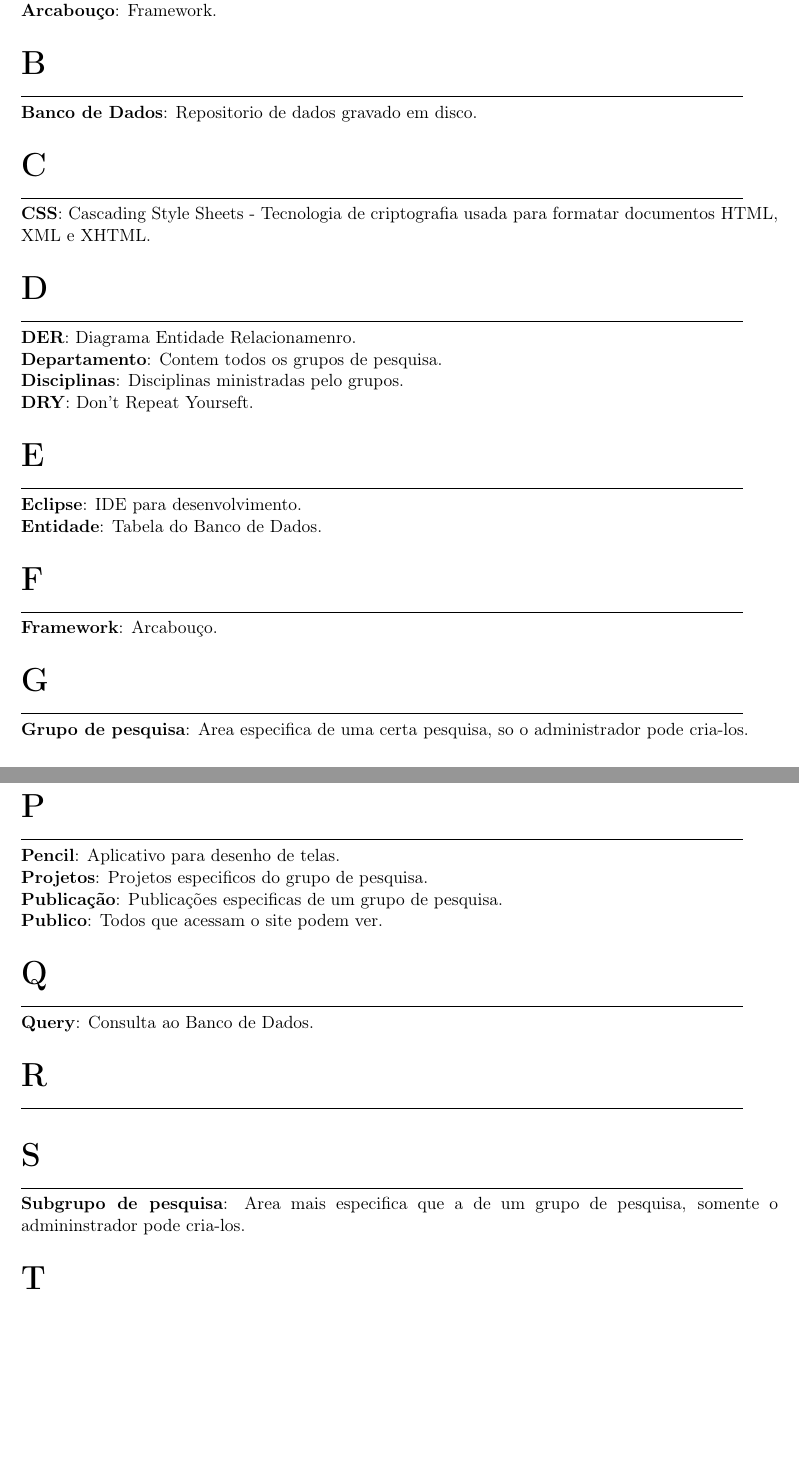
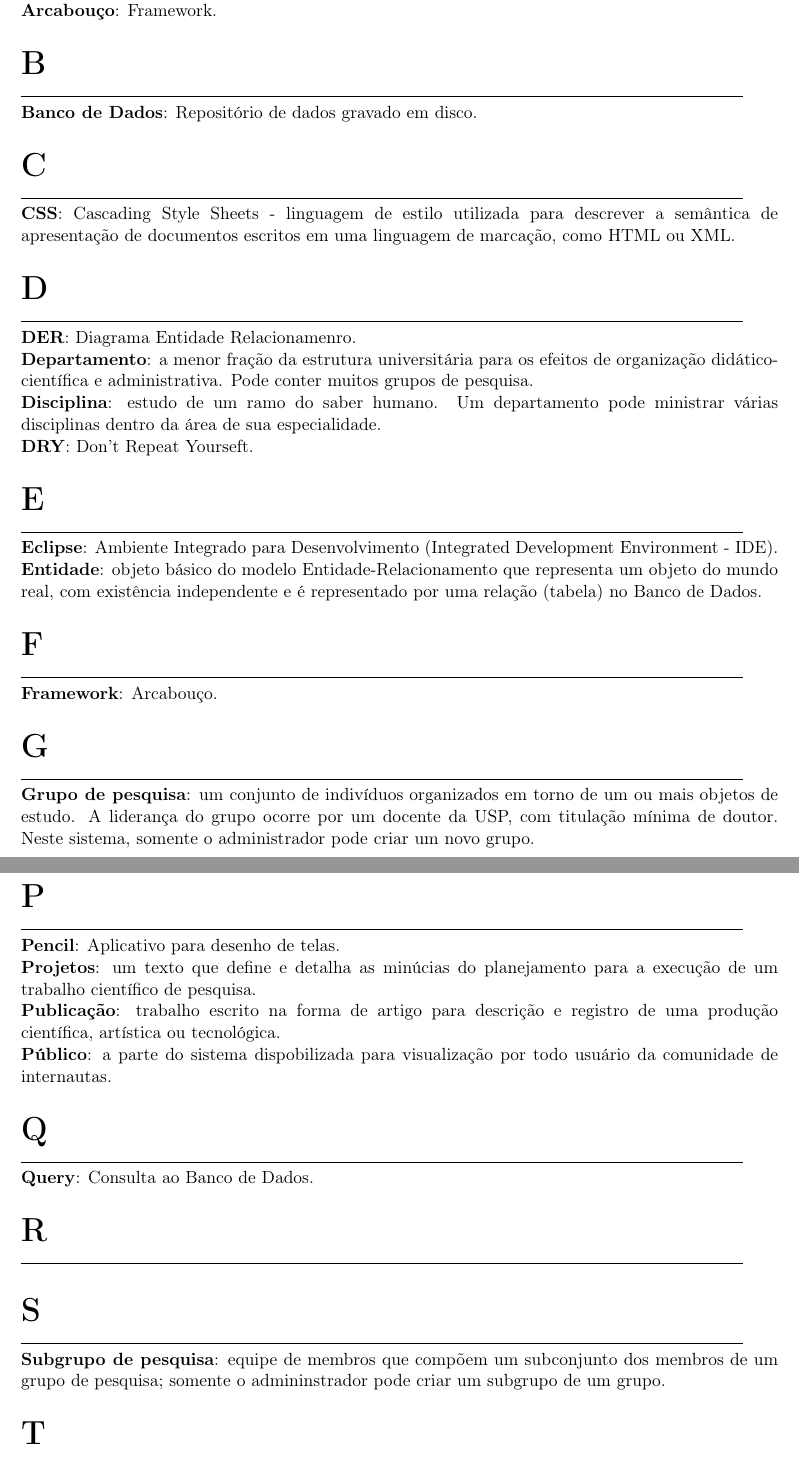
Before and after one commit to rafamanzo/SIGP, a LaTeX document (doc/Glossario.tex): two parts of pages 2 and 4 of 5 before the commit and two parts of pages 2 and 5 of 6 after it, joined at a grey line, cut so that both start at the same text, the shorter picture padded with empty space. Compiled offline with pdfLaTeX.

Commit message:
Revisao de termos no glossario

```diff
--- a/doc/Glossario.tex
+++ b/doc/Glossario.tex
@@ -19,7 +19,7 @@
 \pagestyle{fancy}                         %cabecalhos e rodares
 \fancyhead[RO,RE]{\today}
 \fancyhead[LO,LE]{MAC0332 - SI para grupos de pesquisa\\
-	Glossario}
+	Glossário}
 \fancyfoot[LO,LE]{Confidential}
 \fancyfoot[RO,RE] {\thepage}
 \fancyfoot[CO,CE]{Grupo 3, 2011}
@@ -37,7 +37,7 @@
 \title{MAC 0332\\
 	Engenharia de Software\\
 	SI para grupos de pesquisa\\
-	Glossario}
+	Glossário}
 \date{\today}
 \author{Grupo(nomes e NUSP?)}
 
@@ -50,30 +50,29 @@
 	\line(1,0){450}\\
 	\textbf{Administrador}: Um membro especial do grupo de pesquisa, o único
 	que pode inscrever um novo grupo.\\
-	\textbf{Annotacion}: Definições especiais para variaveis e
+	\textbf{Annotation}: Definições especiais para variaveis e
 	classes em Java.\\
 	\textbf{Arcabouço}: Framework.\\
 
 	\noindent\textbf{\huge{B}}\\
 	\line(1,0){450}\\
-	\textbf{Banco de Dados}: Repositorio de dados gravado em disco.\\
+	\textbf{Banco de Dados}: Repositório de dados gravado em disco.\\
 
 	\noindent\textbf{\huge{C}}\\
 	\line(1,0){450}\\
-	\textbf{CSS}: Cascading Style Sheets - Tecnologia de criptografia usada
-	para formatar documentos HTML, XML e XHTML.\\
+	\textbf{CSS}: Cascading Style Sheets - linguagem de estilo utilizada para descrever a semântica de apresentação de documentos escritos em uma linguagem de marcação, como HTML ou XML.\\
 
 	\noindent\textbf{\huge{D}}\\
 	\line(1,0){450}\\
 	\textbf{DER}: Diagrama Entidade Relacionamenro.\\
-	\textbf{Departamento}: Contem todos os grupos de pesquisa.\\
-	\textbf{Disciplinas}: Disciplinas ministradas pelo grupos.\\
+	\textbf{Departamento}: a menor fração da estrutura universitária para os efeitos de organização didático-científica e administrativa. Pode conter muitos grupos de pesquisa.\\
+	\textbf{Disciplina}: estudo de um ramo do saber humano. Um departamento pode ministrar várias disciplinas dentro da área de sua especialidade.\\
 	\textbf{DRY}: Don't Repeat Yourseft.\\
 
 	\noindent\textbf{\huge{E}}\\
 	\line(1,0){450}\\
-	\textbf{Eclipse}: IDE para desenvolvimento.\\
-	\textbf{Entidade}: Tabela do Banco de Dados.\\
+	\textbf{Eclipse}: Ambiente Integrado para Desenvolvimento (Integrated Development Environment - IDE).\\
+	\textbf{Entidade}: objeto básico do modelo Entidade-Relacionamento que representa um objeto do mundo real, com existência independente e é representado por uma relação (tabela) no Banco de Dados.\\
 
 	\noindent\textbf{\huge{F}}\\
 	\line(1,0){450}\\
@@ -81,8 +80,7 @@
 
 	\noindent\textbf{\huge{G}}\\
 	\line(1,0){450}\\
-	\textbf{Grupo de pesquisa}: Area especifica de uma certa pesquisa, so o
-	administrador pode cria-los.\\
+	\textbf{Grupo de pesquisa}: um conjunto de indivíduos organizados em torno de um ou mais objetos de estudo. A liderança do grupo ocorre por um docente da USP, com titulação mínima de doutor. Neste sistema, somente o administrador pode criar um novo grupo.\\
 
 	\noindent\textbf{\huge{H}}\\
 	\line(1,0){450}\\
@@ -132,9 +129,9 @@
 	\noindent\textbf{\huge{P}}\\
 	\line(1,0){450}\\
 	\textbf{Pencil}: Aplicativo para desenho de telas.\\
-	\textbf{Projetos}: Projetos especificos do grupo de pesquisa.\\
-	\textbf{Publicação}: Publicações especificas de um grupo de pesquisa.\\
-	\textbf{Publico}: Todos que acessam o site podem ver.\\
+	\textbf{Projetos}: um texto que define e detalha as minúcias do planejamento para a execução de um trabalho científico de pesquisa.\\
+	\textbf{Publicação}: trabalho escrito na forma de artigo para descrição e registro de uma produção científica, artística ou tecnológica.\\
+	\textbf{Público}: a parte do sistema dispobilizada para visualização por todo usuário da comunidade de internautas.\\
 
 	\noindent\textbf{\huge{Q}}\\
 	\line(1,0){450}\\
@@ -145,8 +142,8 @@
 
 	\noindent\textbf{\huge{S}}\\
 	\line(1,0){450}\\
-	\textbf{Subgrupo de pesquisa}: Area mais especifica que a de um grupo de
-	pesquisa, somente o admininstrador pode cria-los.\\
+	\textbf{Subgrupo de pesquisa}: equipe de membros que compõem um subconjunto dos membros de um grupo de
+	pesquisa; somente o admininstrador pode criar um subgrupo de um grupo.\\
 
 	\noindent\textbf{\huge{T}}\\
 	\line(1,0){450}\\
```
Also changed, not shown: doc/Glossario.tex (29 more changed lines).
